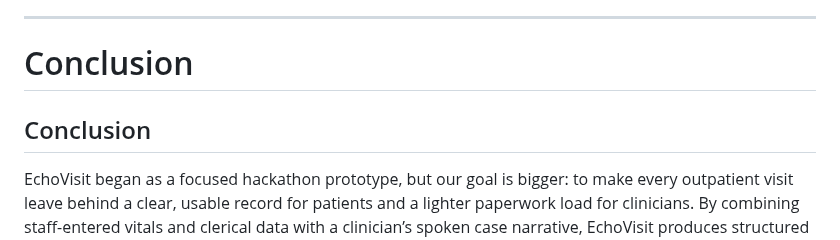
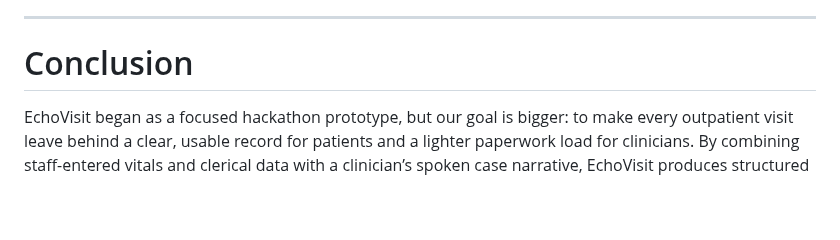
Before and after one commit to KristaUSingh/TechXchange_Hackathon_ECHOVisit, a Markdown page: README.md, the part around the change. Drawn GitHub-style; blank space fills up the shorter version.

```diff
--- a/README.md
+++ b/README.md
@@ -43,7 +43,6 @@ ECHOVisit cuts clinicians’ documentation overhead and improves patient follow-
 ---
 
 # Conclusion
-## Conclusion
 
 EchoVisit began as a focused hackathon prototype, but our goal is bigger: to make every outpatient visit leave behind a clear, usable record for patients and a lighter paperwork load for clinicians. By combining staff-entered vitals and clerical data with a clinician’s spoken case narrative, EchoVisit produces structured records, plain-language summaries, medication checks, and an interactive patient Q&A — all with clinician review at the center.
 
```
